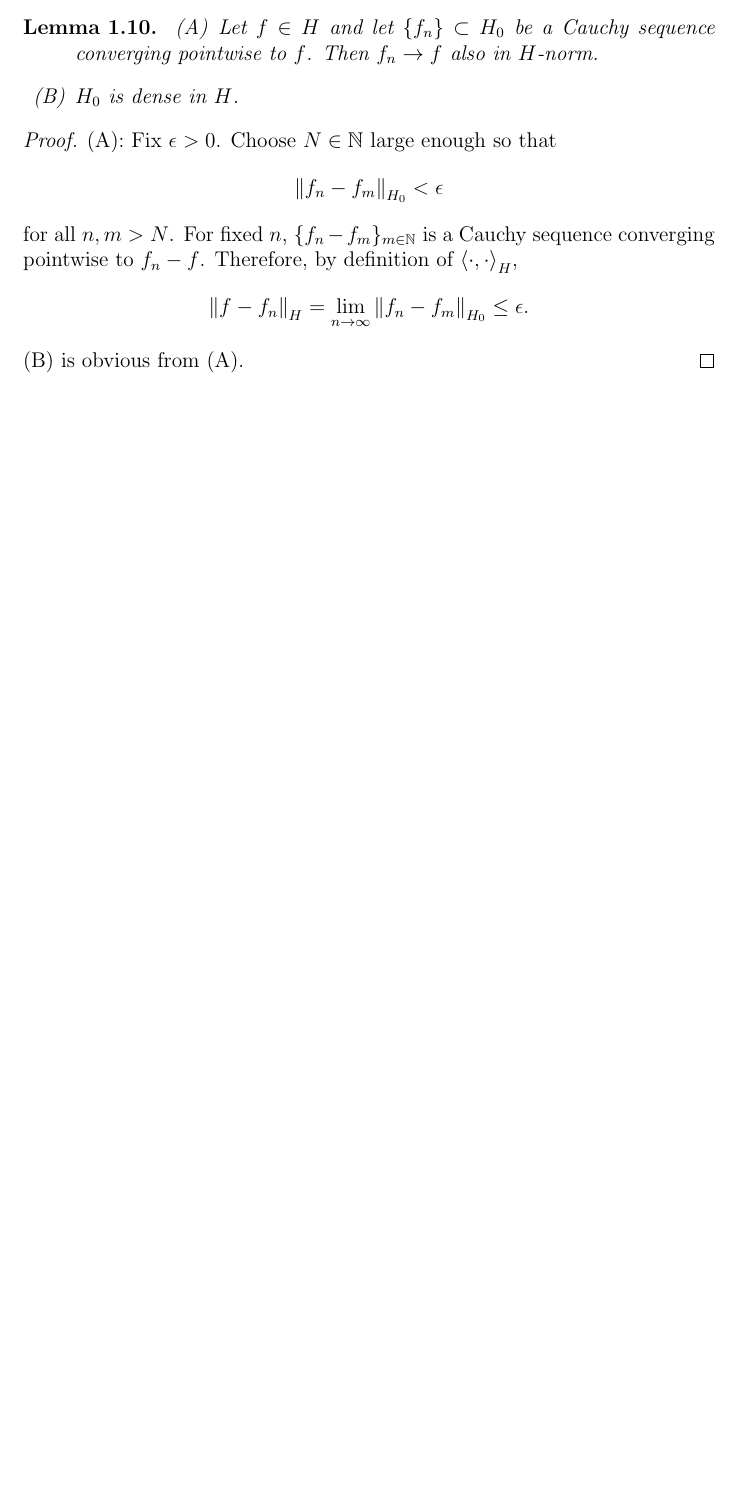
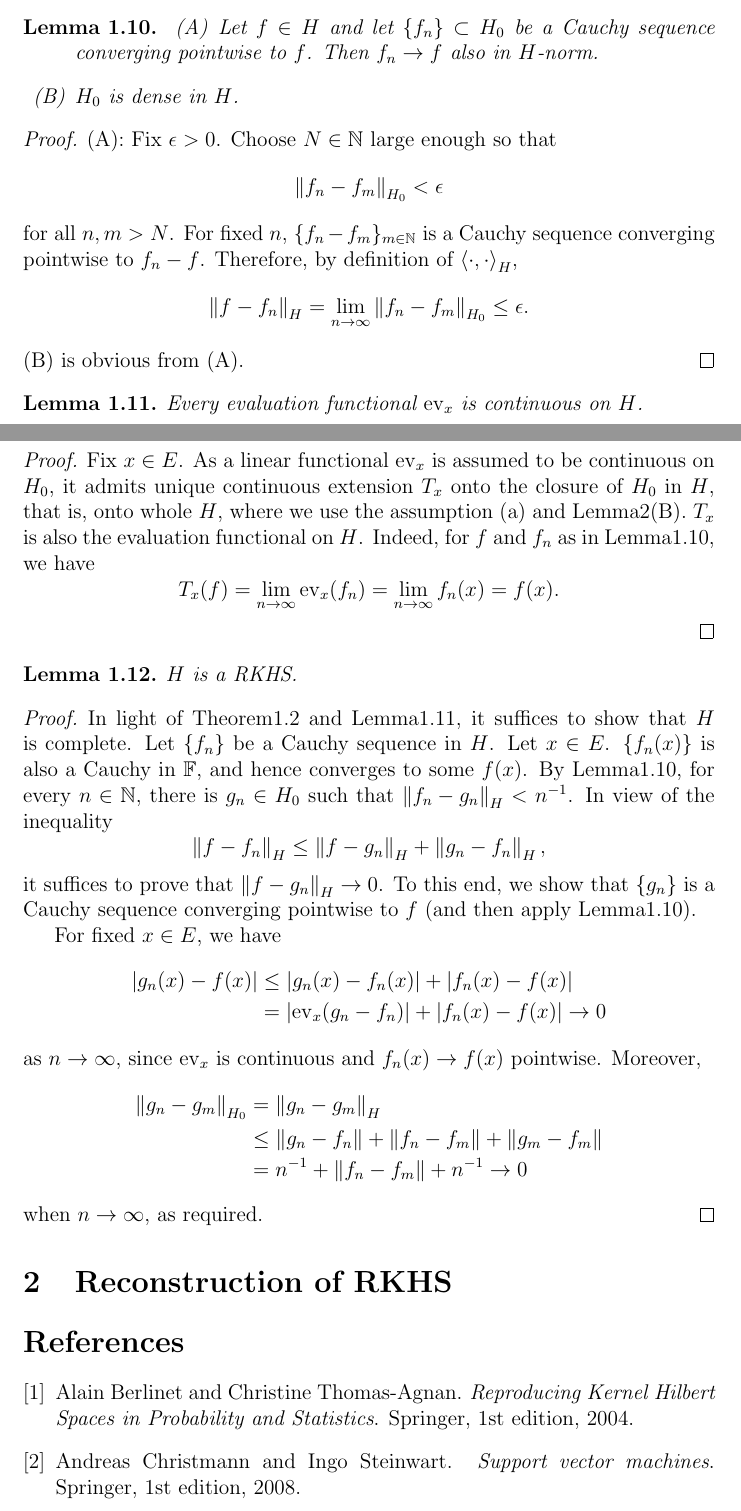
Before and after one commit to Shena4746/RKHS-for-ML, a LaTeX document (rkhs.tex): part of page 4 of 4 before the commit and two parts of pages 4 and 5 of 6 after it, the two joined at a grey line, cut so that both start at the same text, the shorter picture padded with empty space. Compiled offline with pdfLaTeX.

Commit message:
add .bib. add one of the main theorem on reconstruction problem

```diff
--- a/rkhs.tex
+++ b/rkhs.tex
@@ -215,4 +221,46 @@
 	\end{equation*}
 	(B) is obvious from (A).
 	\qed\end{prf}
+
+\begin{lem}\label{continuity of evaluation}
+	Every evaluation functional \( \ev{x} \) is continuous on \( H \).
+\end{lem}
+\begin{prf}
+	Fix \( x \in E \). As a linear functional \( \ev{x} \) is assumed to be continuous on \( H_0 \), it admits unique continuous extension \( T_x \) onto the closure of \( H_0 \) in \( H \), that is, onto whole \( H \), where we use the assumption (a) and Lemma2(B). \( T_x \) is also the evaluation functional on \( H \). Indeed, for \( f \) and \( f_n \) as in Lemma\ref{density of H0 in H}, we have
+	\begin{equation*}
+		T_x(f) = \lim_{n \to \infty} \ev{x}(f_n) = \lim_{n \to \infty}f_n(x) = f(x).
+	\end{equation*}
+	\qed\end{prf}
+
+\begin{lem}
+	\( H \) is a RKHS.
+\end{lem}
+\begin{prf}
+	In light of Theorem\ref{chara RKHS} and Lemma\ref{continuity of evaluation}, it suffices to show that \( H \) is complete. Let \( \{f_n\} \) be a Cauchy sequence in \( H \). Let \( x \in E \). \( \{f_n(x)\} \) is also a Cauchy in \( \mathbb{F} \), and hence converges to some \( f(x) \). By Lemma\ref{density of H0 in H}, for every \( n \in \mathbb{N} \), there is \( g_n \in H_0 \) such that \( \norm{f_n-g_n}_H < n ^{-1}\). In view of the inequality
+	\begin{equation*}
+		\norm{f-f_n}_H \le \norm{f-g_n}_H + \norm{g_n- f_n}_H,
+	\end{equation*}
+	it suffices to prove that \( \norm{f-g_n}_H \to 0 \). To this end, we show that \( \{g_n\} \) is a Cauchy sequence converging pointwise to \( f \) (and then apply Lemma\ref{density of H0 in H}).
+
+	For fixed \( x \in E \), we have
+	\begin{equation*}
+		\begin{aligned}
+			\abs{g_n(x)-f(x)} & \le \abs{g_n(x)-f_n(x)} + \abs{f_n(x)-f(x)}       \\
+			                  & = \abs{\ev{x}(g_n-f_n)} + \abs{f_n(x)-f(x)} \to 0
+		\end{aligned}
+	\end{equation*}
+	as \( n \to \infty \), since \( \ev{x} \) is continuous and \( f_n(x)\to f(x) \) pointwise. Moreover,
+	\begin{equation*}
+		\begin{aligned}
+			\norm{g_n-g_m}_{H_0} & = \norm{g_n-g_m}_{H}                                 \\
+			                     & \le \norm{g_n-f_n} + \norm{f_n-f_m} + \norm{g_m-f_m} \\
+			                     & = n ^{-1} + \norm{f_n-f_m} + n ^{-1} \to 0
+		\end{aligned}
+	\end{equation*}
+	when \( n \to \infty \), as required.
+	\qed\end{prf}
+
+\section{Reconstruction of RKHS}
+\bibliographystyle{plain}
+\bibliography{ref}
 \end{document}
```
Also changed, not shown: ref.bib (added, +40 -0 lines), out/rkhs.pdf, rkhs.tex (12 more changed lines).
